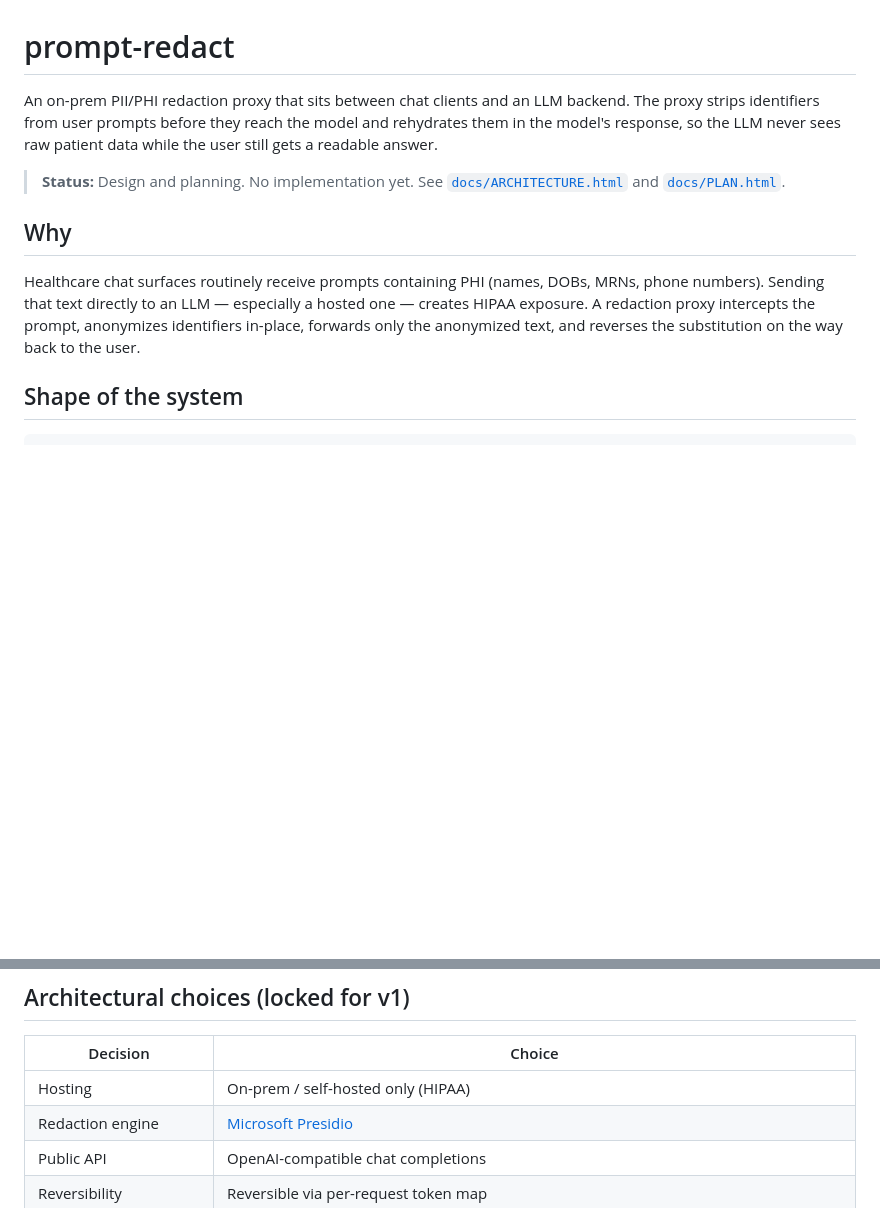
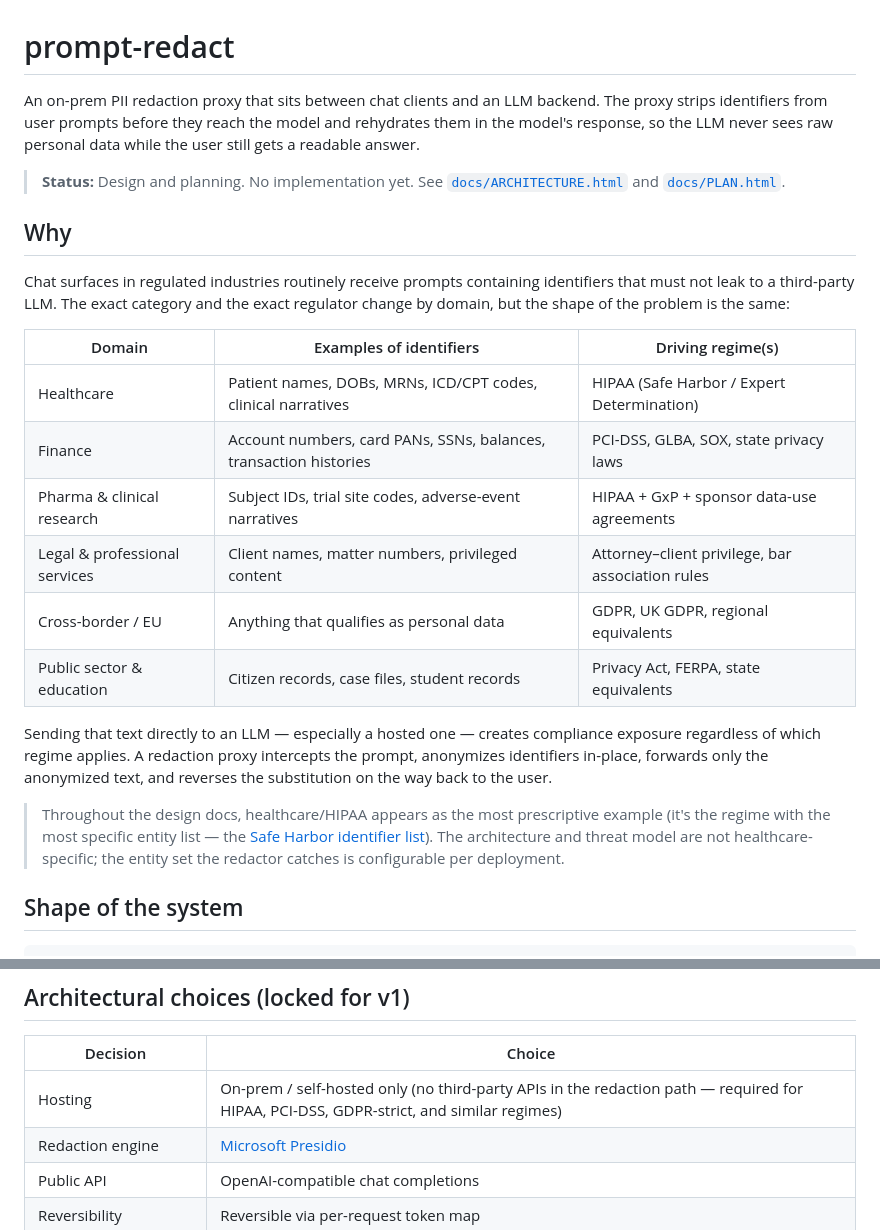
Before and after one commit to rick-johnn/prompt-redact, a Markdown page: README.md, 2 parts joined by grey strips. Drawn GitHub-style; blank space fills up the shorter version.

Commit message:
docs(readme): broaden framing beyond healthcare
PII redaction matters across regulated domains, not just healthcare.
Add a domains table (healthcare, finance, pharma, legal, GDPR,
public sector) with each regime's driving regulator. Update the
hosting decision to cite HIPAA / PCI-DSS / GDPR-strict together
rather than HIPAA alone.

Note that the design docs still anchor on healthcare/HIPAA Safe
Harbor as the most prescriptive entity list — the architecture
itself is domain-agnostic and the entity set is configurable per
deployment.

Co-Authored-By: Claude Opus 4.7 (1M context) <noreply@anthropic.com>

```diff
--- a/README.md
+++ b/README.md
@@ -1,12 +1,25 @@
 # prompt-redact
 
-An on-prem PII/PHI redaction proxy that sits between chat clients and an LLM backend. The proxy strips identifiers from user prompts before they reach the model and rehydrates them in the model's response, so the LLM never sees raw patient data while the user still gets a readable answer.
+An on-prem PII redaction proxy that sits between chat clients and an LLM backend. The proxy strips identifiers from user prompts before they reach the model and rehydrates them in the model's response, so the LLM never sees raw personal data while the user still gets a readable answer.
 
 > **Status:** Design and planning. No implementation yet. See [`docs/ARCHITECTURE.html`](docs/ARCHITECTURE.html) and [`docs/PLAN.html`](docs/PLAN.html).
 
 ## Why
 
-Healthcare chat surfaces routinely receive prompts containing PHI (names, DOBs, MRNs, phone numbers). Sending that text directly to an LLM — especially a hosted one — creates HIPAA exposure. A redaction proxy intercepts the prompt, anonymizes identifiers in-place, forwards only the anonymized text, and reverses the substitution on the way back to the user.
+Chat surfaces in regulated industries routinely receive prompts containing identifiers that must not leak to a third-party LLM. The exact category and the exact regulator change by domain, but the shape of the problem is the same:
+
+| Domain | Examples of identifiers | Driving regime(s) |
+|---|---|---|
+| Healthcare | Patient names, DOBs, MRNs, ICD/CPT codes, clinical narratives | HIPAA (Safe Harbor / Expert Determination) |
+| Finance | Account numbers, card PANs, SSNs, balances, transaction histories | PCI-DSS, GLBA, SOX, state privacy laws |
+| Pharma & clinical research | Subject IDs, trial site codes, adverse-event narratives | HIPAA + GxP + sponsor data-use agreements |
+| Legal & professional services | Client names, matter numbers, privileged content | Attorney–client privilege, bar association rules |
+| Cross-border / EU | Anything that qualifies as personal data | GDPR, UK GDPR, regional equivalents |
+| Public sector & education | Citizen records, case files, student records | Privacy Act, FERPA, state equivalents |
+
+Sending that text directly to an LLM — especially a hosted one — creates compliance exposure regardless of which regime applies. A redaction proxy intercepts the prompt, anonymizes identifiers in-place, forwards only the anonymized text, and reverses the substitution on the way back to the user.
+
+> Throughout the design docs, healthcare/HIPAA appears as the most prescriptive example (it's the regime with the most specific entity list — the [Safe Harbor identifier list](https://www.hhs.gov/hipaa/for-professionals/privacy/special-topics/de-identification/index.html)). The architecture and threat model are not healthcare-specific; the entity set the redactor catches is configurable per deployment.
 
 ## Shape of the system
 
@@ -28,7 +41,7 @@ The proxy exposes an **OpenAI-compatible `/v1/chat/completions`** endpoint so ex
 
 | Decision | Choice |
 |---|---|
-| Hosting | On-prem / self-hosted only (HIPAA) |
+| Hosting | On-prem / self-hosted only (no third-party APIs in the redaction path — required for HIPAA, PCI-DSS, GDPR-strict, and similar regimes) |
 | Redaction engine | [Microsoft Presidio](https://github.com/microsoft/presidio) |
 | Public API | OpenAI-compatible chat completions |
 | Reversibility | Reversible via per-request token map |
```
